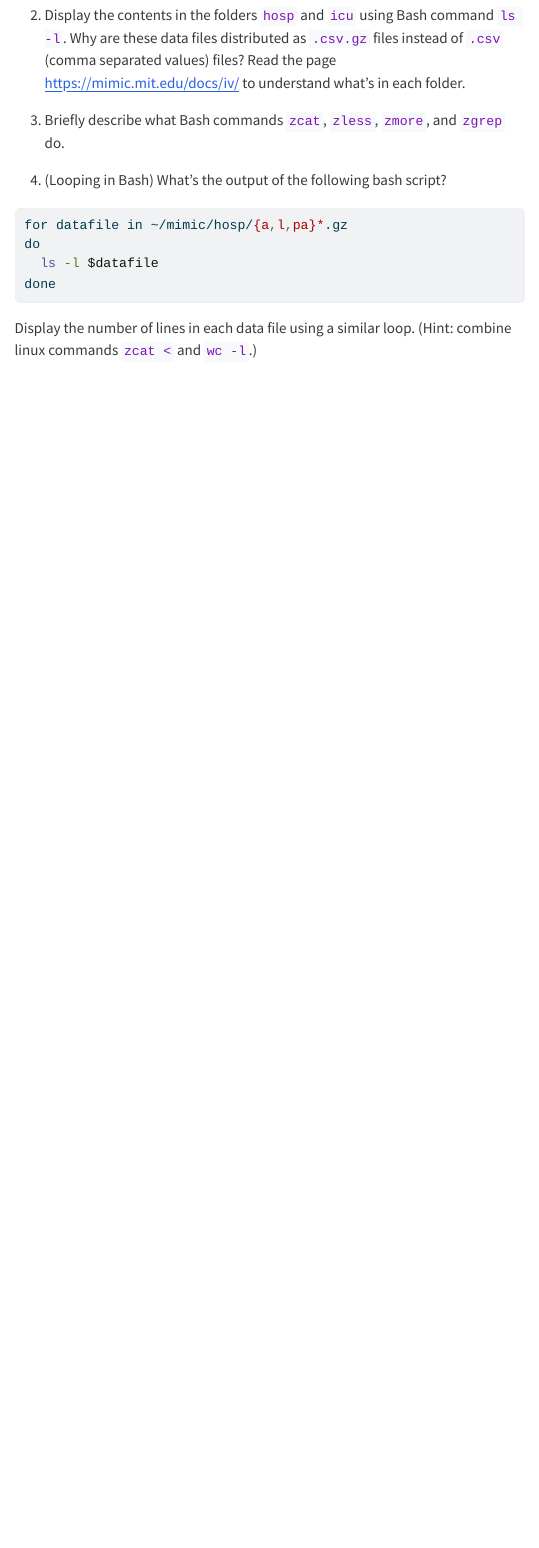
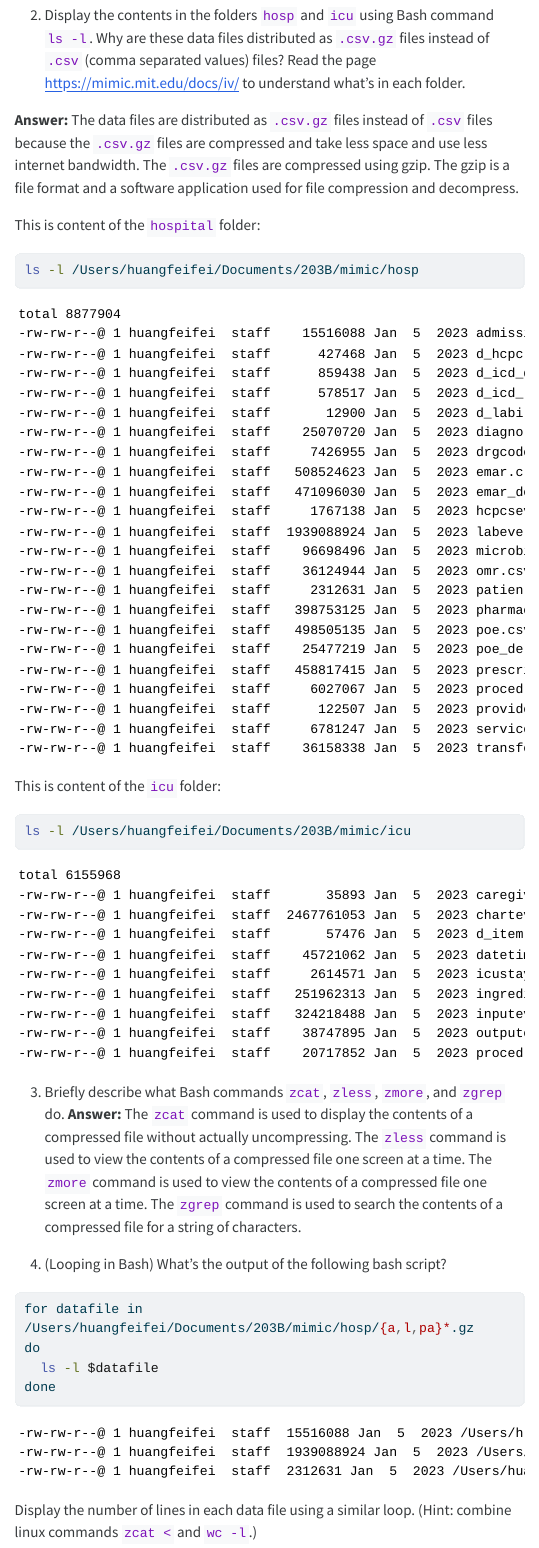
Before and after one commit to FayeFaye-wong/biostat-203b-2024-winter, a Quarto document (hw1/hw1sol.qmd): the page in a window 1100 px wide, from 2110 px down. The pictures show the output file hw1/hw1sol.html that the author committed with the source, opened offline; menus at the side of the page are left out; long lines of code are wrapped.

Commit message:
Completed Q3.3

````diff
--- a/hw1/hw1sol.qmd
+++ b/hw1/hw1sol.qmd
@@ -62,15 +62,25 @@ Refer to the documentation <https://physionet.org/content/mimiciv/2.2/> for deta
 ```{bash}
 ls -l /Users/huangfeifei/Documents/203B/mimic
 ```
-
 2. Display the contents in the folders `hosp` and `icu` using Bash command `ls -l`. Why are these data files distributed as `.csv.gz` files instead of `.csv` (comma separated values) files? Read the page <https://mimic.mit.edu/docs/iv/> to understand what's in each folder.
 
+**Answer:** The data files are distributed as `.csv.gz` files instead of `.csv` files because the `.csv.gz` files are compressed and take less space and use less internet bandwidth. The `.csv.gz` files are compressed using gzip. The gzip is a file format and a software application used for file compression and decompress.
+
+This is content of the `hospital` folder:
+```{bash}
+ls -l /Users/huangfeifei/Documents/203B/mimic/hosp
+```
+
+This is content of the `icu` folder:
+```{bash}
+ls -l /Users/huangfeifei/Documents/203B/mimic/icu
+```
 3. Briefly describe what Bash commands `zcat`, `zless`, `zmore`, and `zgrep` do.
+**Answer:** The `zcat` command is used to display the contents of a compressed file without actually uncompressing. The `zless` command is used to view the contents of a compressed file one screen at a time. The `zmore` command is used to view the contents of a compressed file one screen at a time. The `zgrep` command is used to search the contents of a compressed file for a string of characters.
 
 4. (Looping in Bash) What's the output of the following bash script?
 ```{bash}
-#| eval: false
-for datafile in ~/mimic/hosp/{a,l,pa}*.gz
+for datafile in /Users/huangfeifei/Documents/203B/mimic/hosp/{a,l,pa}*.gz
 do
   ls -l $datafile
 done
````
Also changed, not shown: hw1/hw1sol.html.
